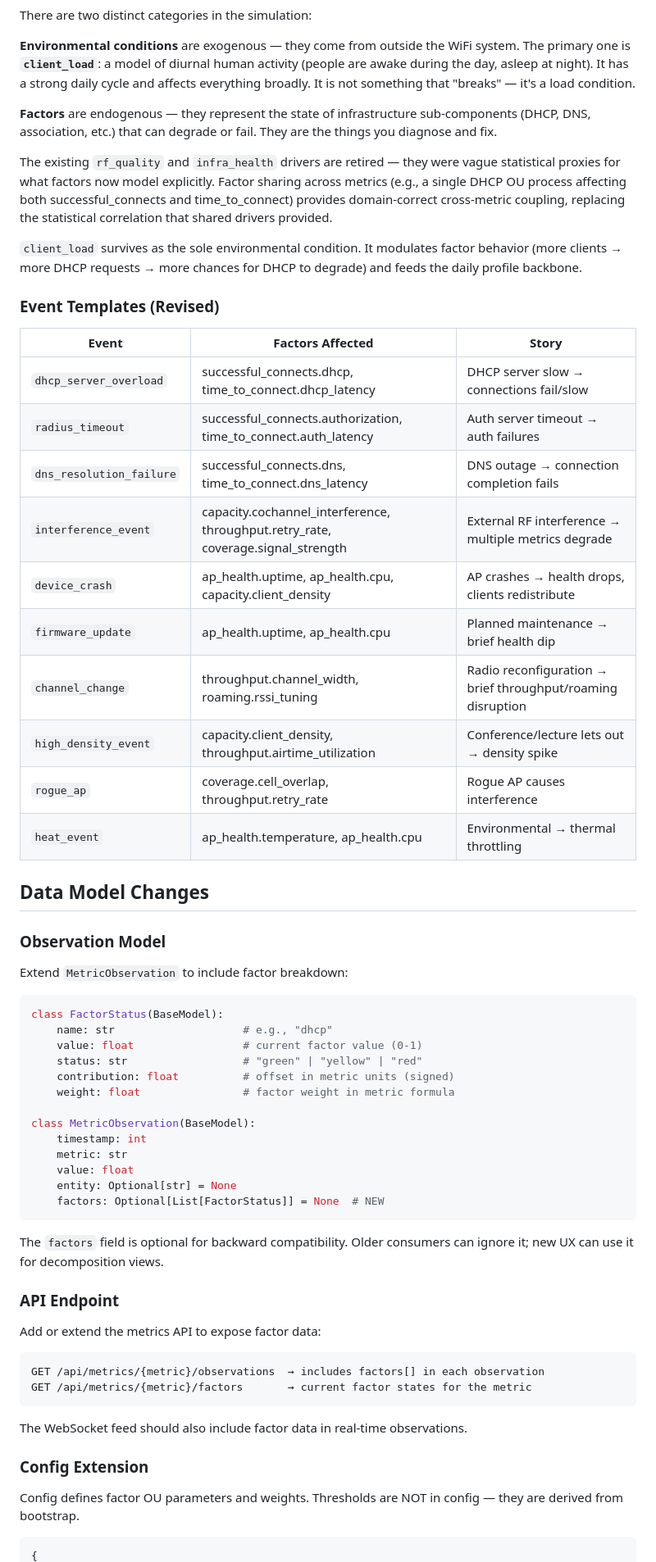
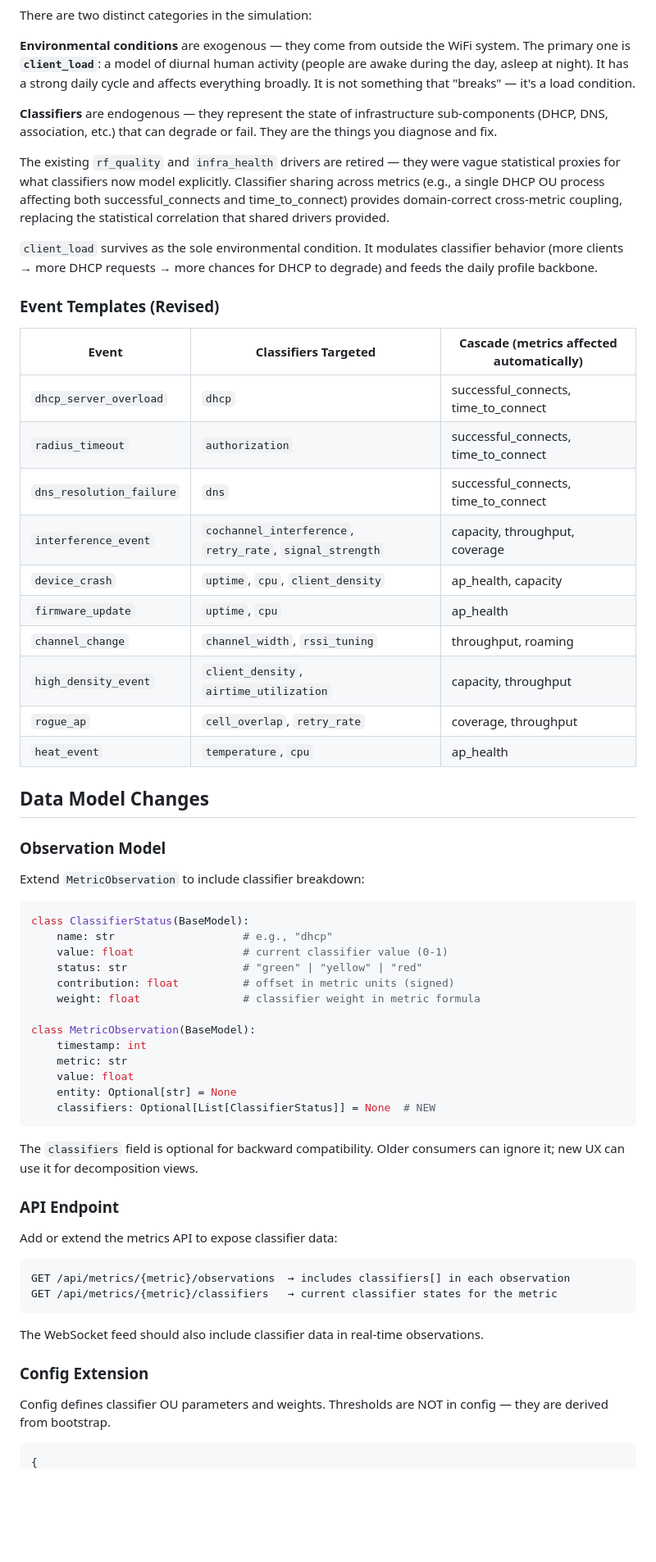
Before and after one commit to tsheiner/monitoring-app, a Markdown page: docs/factor-decomposition-plan.md, the part around one of its changes. Shown at 82% size. Rendered like a GitHub page; blank space fills up the shorter version.

````diff
--- a/docs/factor-decomposition-plan.md
+++ b/docs/factor-decomposition-plan.md
@@ -126,65 +130,65 @@ There are two distinct categories in the simulation:
 
 **Environmental conditions** are exogenous — they come from outside the WiFi system. The primary one is **`client_load`**: a model of diurnal human activity (people are awake during the day, asleep at night). It has a strong daily cycle and affects everything broadly. It is not something that "breaks" — it's a load condition.
 
-**Factors** are endogenous — they represent the state of infrastructure sub-components (DHCP, DNS, association, etc.) that can degrade or fail. They are the things you diagnose and fix.
+**Classifiers** are endogenous — they represent the state of infrastructure sub-components (DHCP, DNS, association, etc.) that can degrade or fail. They are the things you diagnose and fix.
 
-The existing `rf_quality` and `infra_health` drivers are retired — they were vague statistical proxies for what factors now model explicitly. Factor sharing across metrics (e.g., a single DHCP OU process affecting both successful_connects and time_to_connect) provides domain-correct cross-metric coupling, replacing the statistical correlation that shared drivers provided.
+The existing `rf_quality` and `infra_health` drivers are retired — they were vague statistical proxies for what classifiers now model explicitly. Classifier sharing across metrics (e.g., a single DHCP OU process affecting both successful_connects and time_to_connect) provides domain-correct cross-metric coupling, replacing the statistical correlation that shared drivers provided.
 
-`client_load` survives as the sole environmental condition. It modulates factor behavior (more clients → more DHCP requests → more chances for DHCP to degrade) and feeds the daily profile backbone.
+`client_load` survives as the sole environmental condition. It modulates classifier behavior (more clients → more DHCP requests → more chances for DHCP to degrade) and feeds the daily profile backbone.
 
 ### Event Templates (Revised)
 
-| Event | Factors Affected | Story |
-|-------|-----------------|-------|
-| `dhcp_server_overload` | successful_connects.dhcp, time_to_connect.dhcp_latency | DHCP server slow → connections fail/slow |
-| `radius_timeout` | successful_connects.authorization, time_to_connect.auth_latency | Auth server timeout → auth failures |
-| `dns_resolution_failure` | successful_connects.dns, time_to_connect.dns_latency | DNS outage → connection completion fails |
-| `interference_event` | capacity.cochannel_interference, throughput.retry_rate, coverage.signal_strength | External RF interference → multiple metrics degrade |
-| `device_crash` | ap_health.uptime, ap_health.cpu, capacity.client_density | AP crashes → health drops, clients redistribute |
-| `firmware_update` | ap_health.uptime, ap_health.cpu | Planned maintenance → brief health dip |
-| `channel_change` | throughput.channel_width, roaming.rssi_tuning | Radio reconfiguration → brief throughput/roaming disruption |
-| `high_density_event` | capacity.client_density, throughput.airtime_utilization | Conference/lecture lets out → density spike |
-| `rogue_ap` | coverage.cell_overlap, throughput.retry_rate | Rogue AP causes interference |
-| `heat_event` | ap_health.temperature, ap_health.cpu | Environmental → thermal throttling |
+| Event | Classifiers Targeted | Cascade (metrics affected automatically) |
+|-------|---------------------|-----------------------------------------|
+| `dhcp_server_overload` | `dhcp` | successful_connects, time_to_connect |
+| `radius_timeout` | `authorization` | successful_connects, time_to_connect |
+| `dns_resolution_failure` | `dns` | successful_connects, time_to_connect |
+| `interference_event` | `cochannel_interference`, `retry_rate`, `signal_strength` | capacity, throughput, coverage |
+| `device_crash` | `uptime`, `cpu`, `client_density` | ap_health, capacity |
+| `firmware_update` | `uptime`, `cpu` | ap_health |
+| `channel_change` | `channel_width`, `rssi_tuning` | throughput, roaming |
+| `high_density_event` | `client_density`, `airtime_utilization` | capacity, throughput |
+| `rogue_ap` | `cell_overlap`, `retry_rate` | coverage, throughput |
+| `heat_event` | `temperature`, `cpu` | ap_health |
 
 ## Data Model Changes
 
 ### Observation Model
 
-Extend `MetricObservation` to include factor breakdown:
+Extend `MetricObservation` to include classifier breakdown:
 
 ```python
-class FactorStatus(BaseModel):
+class ClassifierStatus(BaseModel):
     name: str                    # e.g., "dhcp"
-    value: float                 # current factor value (0-1)
+    value: float                 # current classifier value (0-1)
     status: str                  # "green" | "yellow" | "red"
     contribution: float          # offset in metric units (signed)
-    weight: float                # factor weight in metric formula
+    weight: float                # classifier weight in metric formula
 
 class MetricObservation(BaseModel):
     timestamp: int
     metric: str
     value: float
     entity: Optional[str] = None
-    factors: Optional[List[FactorStatus]] = None  # NEW
+    classifiers: Optional[List[ClassifierStatus]] = None  # NEW
 ```
 
-The `factors` field is optional for backward compatibility. Older consumers can ignore it; new UX can use it for decomposition views.
+The `classifiers` field is optional for backward compatibility. Older consumers can ignore it; new UX can use it for decomposition views.
 
 ### API Endpoint
 
-Add or extend the metrics API to expose factor data:
+Add or extend the metrics API to expose classifier data:
 
 ```
-GET /api/metrics/{metric}/observations  → includes factors[] in each observation
-GET /api/metrics/{metric}/factors       → current factor states for the metric
+GET /api/metrics/{metric}/observations  → includes classifiers[] in each observation
+GET /api/metrics/{metric}/classifiers   → current classifier states for the metric
 ```
 
-The WebSocket feed should also include factor data in real-time observations.
+The WebSocket feed should also include classifier data in real-time observations.
 
 ### Config Extension
 
-Config defines factor OU parameters and weights. Thresholds are NOT in config — they are derived from bootstrap.
+Config defines classifier OU parameters and weights. Thresholds are NOT in config — they are derived from bootstrap.
 
 ```json
 {
````
Also changed, not shown: other parts of docs/factor-decomposition-plan.md (+81 -77 lines), docs/factor-decomposition-tdd-playbook.md (added, +447 -0 lines).
